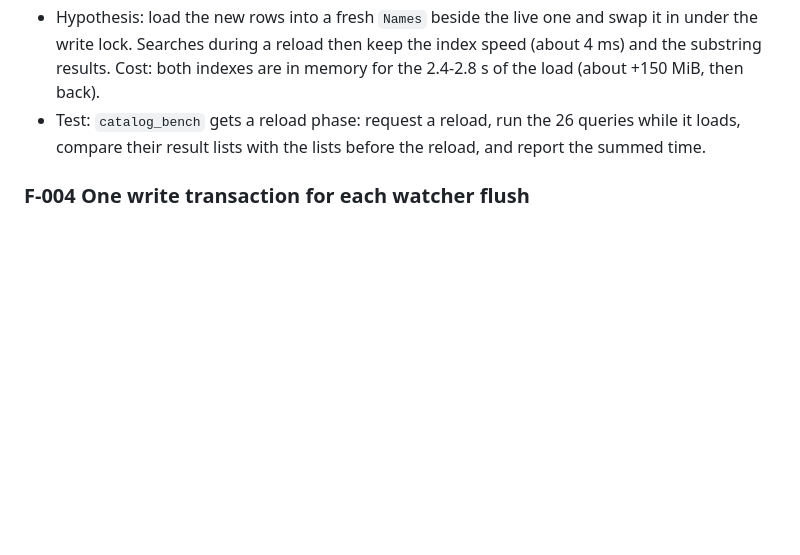
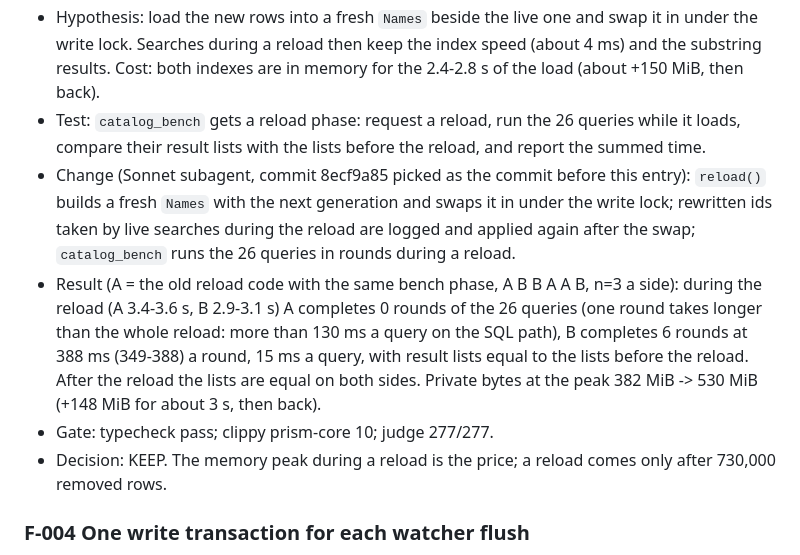
Before and after one commit to Hi9841/Prism, a Markdown page: oploop/LEDGER.md, the part around the change. Drawn GitHub-style; blank space fills up the shorter version.

Commit message:
docs(oploop): F-003 result

```diff
--- a/oploop/LEDGER.md
+++ b/oploop/LEDGER.md
@@ -1443,6 +1443,17 @@ implements each fix.
   indexes are in memory for the 2.4-2.8 s of the load (about +150 MiB, then back).
 - Test: `catalog_bench` gets a reload phase: request a reload, run the 26 queries while it loads, compare
   their result lists with the lists before the reload, and report the summed time.
+- Change (Sonnet subagent, commit 8ecf9a85 picked as the commit before this entry): `reload()` builds a fresh
+  `Names` with the next generation and swaps it in under the write lock; rewritten ids taken by live
+  searches during the reload are logged and applied again after the swap; `catalog_bench` runs the 26
+  queries in rounds during a reload.
+- Result (A = the old reload code with the same bench phase, A B B A A B, n=3 a side): during the reload
+  (A 3.4-3.6 s, B 2.9-3.1 s) A completes 0 rounds of the 26 queries (one round takes longer than the whole
+  reload: more than 130 ms a query on the SQL path), B completes 6 rounds at 388 ms (349-388) a round, 15 ms
+  a query, with result lists equal to the lists before the reload. After the reload the lists are equal on
+  both sides. Private bytes at the peak 382 MiB -> 530 MiB (+148 MiB for about 3 s, then back).
+- Gate: typecheck pass; clippy prism-core 10; judge 277/277.
+- Decision: KEEP. The memory peak during a reload is the price; a reload comes only after 730,000 removed rows.
 
 ### F-004 One write transaction for each watcher flush
 
```
